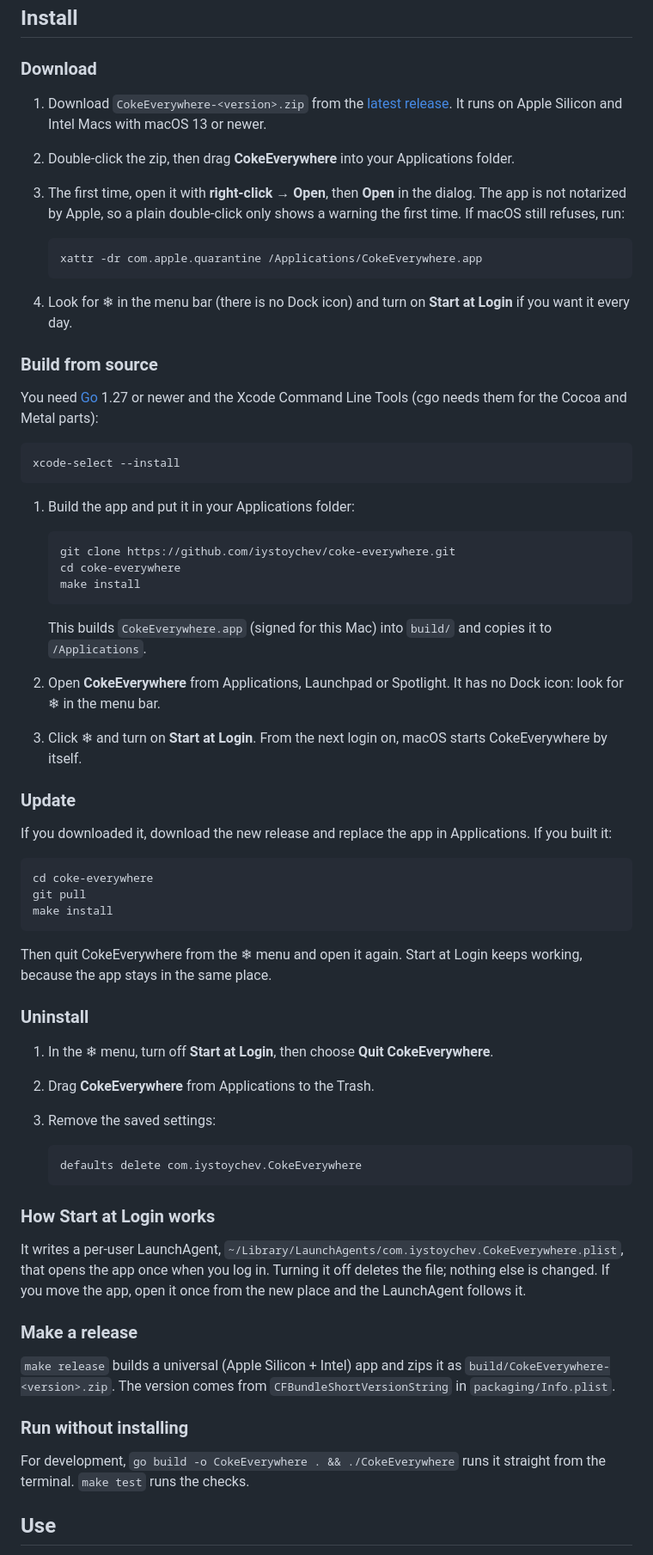
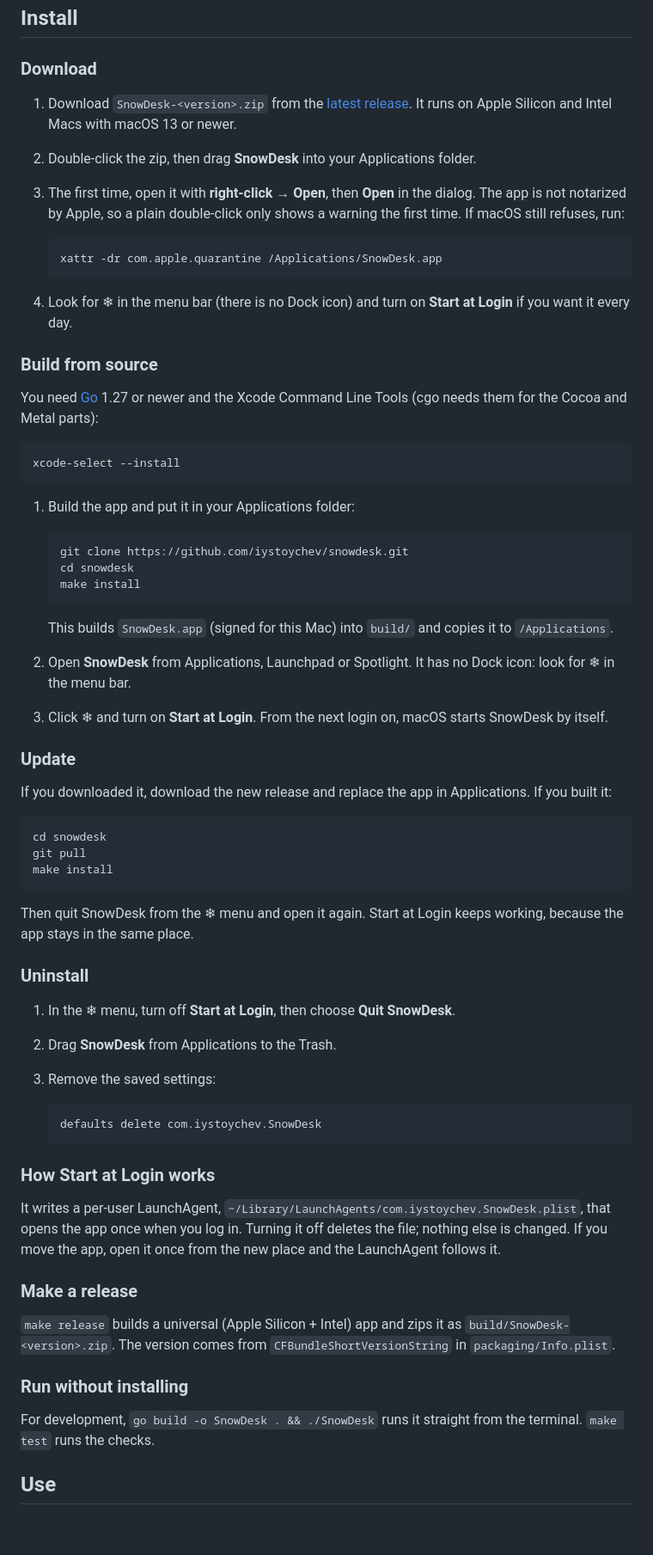
Before and after one commit to iystoychev/snowdesk, a Markdown page: README.md, the part around one of its changes. Shown at 86% size. Rendered like a GitHub page; blank space fills up the shorter version.

````diff
--- a/README.md
+++ b/README.md
@@ -50,12 +50,12 @@ It needs **no permissions**: no Screen Recording and no Accessibility. It only r
 
 ### Download
 
-1. Download `CokeEverywhere-<version>.zip` from the [latest release](https://github.com/iystoychev/coke-everywhere/releases/latest). It runs on Apple Silicon and Intel Macs with macOS 13 or newer.
-2. Double-click the zip, then drag **CokeEverywhere** into your Applications folder.
+1. Download `SnowDesk-<version>.zip` from the [latest release](https://github.com/iystoychev/snowdesk/releases/latest). It runs on Apple Silicon and Intel Macs with macOS 13 or newer.
+2. Double-click the zip, then drag **SnowDesk** into your Applications folder.
 3. The first time, open it with **right-click → Open**, then **Open** in the dialog. The app is not notarized by Apple, so a plain double-click only shows a warning the first time. If macOS still refuses, run:
 
    ```bash
-   xattr -dr com.apple.quarantine /Applications/CokeEverywhere.app
+   xattr -dr com.apple.quarantine /Applications/SnowDesk.app
    ```
 
 4. Look for ❄︎ in the menu bar (there is no Dock icon) and turn on **Start at Login** if you want it every day.
@@ -71,50 +71,50 @@ xcode-select --install
 1. Build the app and put it in your Applications folder:
 
    ```bash
-   git clone https://github.com/iystoychev/coke-everywhere.git
-   cd coke-everywhere
+   git clone https://github.com/iystoychev/snowdesk.git
+   cd snowdesk
    make install
    ```
 
-   This builds `CokeEverywhere.app` (signed for this Mac) into `build/` and copies it to `/Applications`.
+   This builds `SnowDesk.app` (signed for this Mac) into `build/` and copies it to `/Applications`.
 
-2. Open **CokeEverywhere** from Applications, Launchpad or Spotlight. It has no Dock icon: look for ❄︎ in the menu bar.
+2. Open **SnowDesk** from Applications, Launchpad or Spotlight. It has no Dock icon: look for ❄︎ in the menu bar.
 
-3. Click ❄︎ and turn on **Start at Login**. From the next login on, macOS starts CokeEverywhere by itself.
+3. Click ❄︎ and turn on **Start at Login**. From the next login on, macOS starts SnowDesk by itself.
 
 ### Update
 
 If you downloaded it, download the new release and replace the app in Applications. If you built it:
 
 ```bash
-cd coke-everywhere
+cd snowdesk
 git pull
 make install
 ```
 
-Then quit CokeEverywhere from the ❄︎ menu and open it again. Start at Login keeps working, because the app stays in the same place.
+Then quit SnowDesk from the ❄︎ menu and open it again. Start at Login keeps working, because the app stays in the same place.
 
 ### Uninstall
 
-1. In the ❄︎ menu, turn off **Start at Login**, then choose **Quit CokeEverywhere**.
-2. Drag **CokeEverywhere** from Applications to the Trash.
+1. In the ❄︎ menu, turn off **Start at Login**, then choose **Quit SnowDesk**.
+2. Drag **SnowDesk** from Applications to the Trash.
 3. Remove the saved settings:
 
    ```bash
-   defaults delete com.iystoychev.CokeEverywhere
+   defaults delete com.iystoychev.SnowDesk
    ```
 
 ### How Start at Login works
 
-It writes a per-user LaunchAgent, `~/Library/LaunchAgents/com.iystoychev.CokeEverywhere.plist`, that opens the app once when you log in. Turning it off deletes the file; nothing else is changed. If you move the app, open it once from the new place and the LaunchAgent follows it.
+It writes a per-user LaunchAgent, `~/Library/LaunchAgents/com.iystoychev.SnowDesk.plist`, that opens the app once when you log in. Turning it off deletes the file; nothing else is changed. If you move the app, open it once from the new place and the LaunchAgent follows it.
 
 ### Make a release
 
-`make release` builds a universal (Apple Silicon + Intel) app and zips it as `build/CokeEverywhere-<version>.zip`. The version comes from `CFBundleShortVersionString` in `packaging/Info.plist`.
+`make release` builds a universal (Apple Silicon + Intel) app and zips it as `build/SnowDesk-<version>.zip`. The version comes from `CFBundleShortVersionString` in `packaging/Info.plist`.
 
 ### Run without installing
 
-For development, `go build -o CokeEverywhere . && ./CokeEverywhere` runs it straight from the terminal. `make test` runs the checks.
+For development, `go build -o SnowDesk . && ./SnowDesk` runs it straight from the terminal. `make test` runs the checks.
 
 ## Use
 
````
Also changed, not shown: other parts of README.md (+7 -7 lines), CONTRIBUTING.md (+5 -5 lines), SECURITY.md (+2 -2 lines), packaging/icon-256.png, 13 other files.
